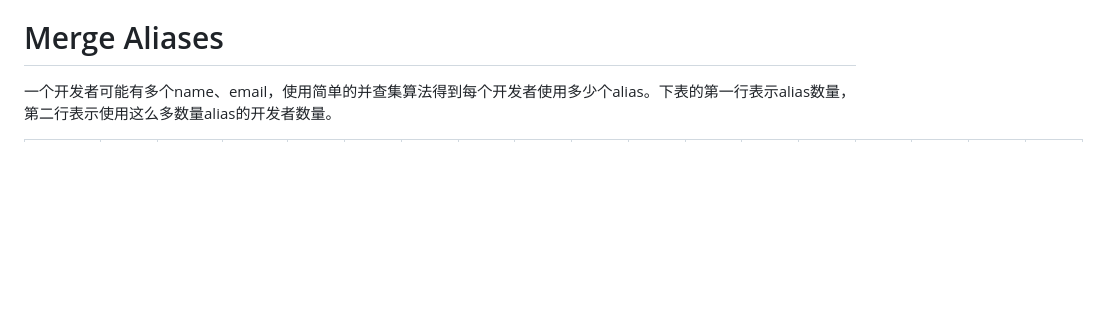
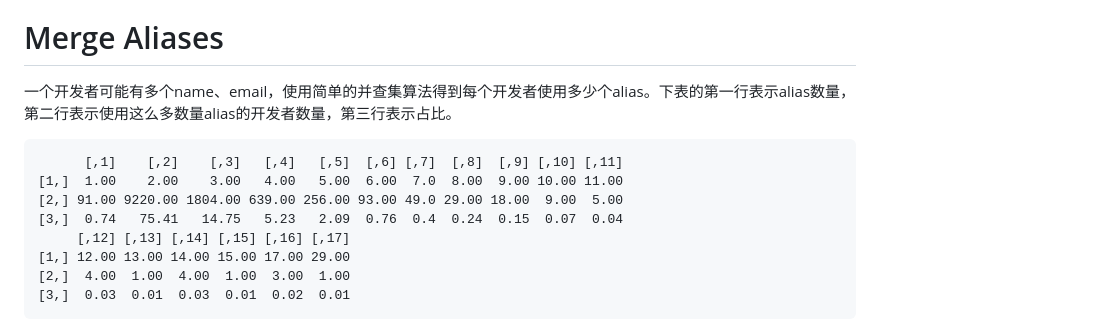
Before and after one commit to pkuas/linux-history, a Markdown page: note.md, the part around the change printed below. Drawn GitHub-style; blank space fills up the shorter version.

Commit message:
add some notes about structrue ana

````diff
--- a/note.md
+++ b/note.md
@@ -27,5 +27,15 @@ See below
 * Documentation/SubmitChecklist
 
 # Merge Aliases
-一个开发者可能有多个name、email，使用简单的并查集算法得到每个开发者使用多少个alias。下表的第一行表示alias数量，第二行表示使用这么多数量alias的开发者数量。
+一个开发者可能有多个name、email，使用简单的并查集算法得到每个开发者使用多少个alias。下表的第一行表示alias数量，第二行表示使用这么多数量alias的开发者数量，第三行表示占比。
+```
+      [,1]    [,2]    [,3]   [,4]   [,5]  [,6] [,7]  [,8]  [,9] [,10] [,11]
+[1,]  1.00    2.00    3.00   4.00   5.00  6.00  7.0  8.00  9.00 10.00 11.00
+[2,] 91.00 9220.00 1804.00 639.00 256.00 93.00 49.0 29.00 18.00  9.00  5.00
+[3,]  0.74   75.41   14.75   5.23   2.09  0.76  0.4  0.24  0.15  0.07  0.04
+     [,12] [,13] [,14] [,15] [,16] [,17]
+[1,] 12.00 13.00 14.00 15.00 17.00 29.00
+[2,]  4.00  1.00  4.00  1.00  3.00  1.00
+[3,]  0.03  0.01  0.03  0.01  0.02  0.01
+```
 
````
Also changed, not shown: other parts of note.md (+23 -4 lines), pics/box.prd.adjNumAthrs.df (7).png (added), 1 other file.
